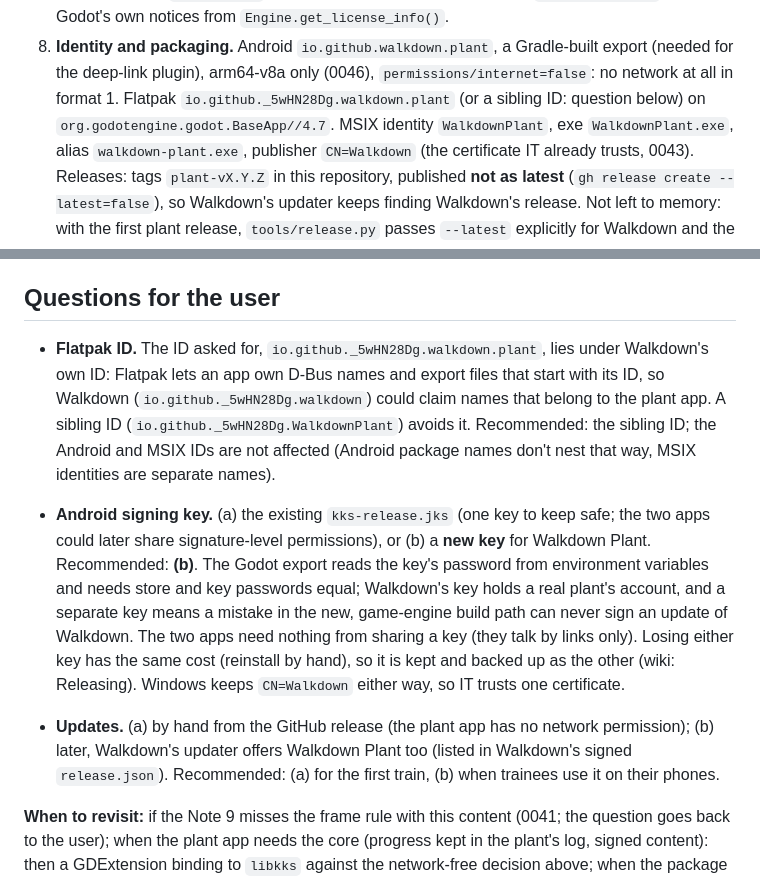
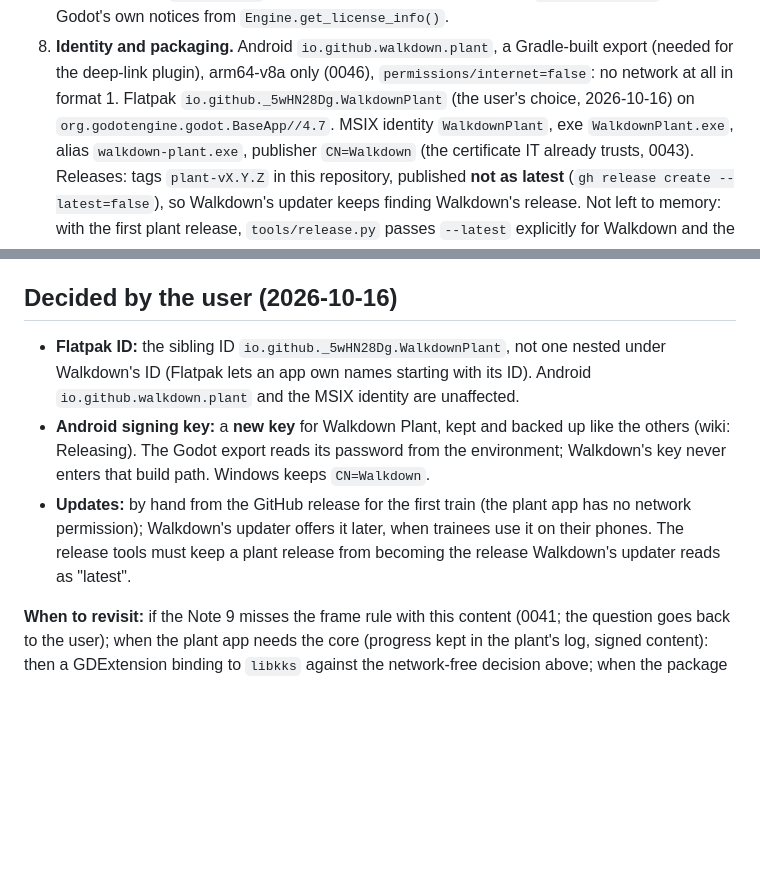
Before and after one commit to 5wHN28Dg/kks-explorer, a Markdown page: docs/decisions/0054-walkdown-plant-app.md, 2 parts joined by grey strips. Drawn GitHub-style; blank space fills up the shorter version.

Commit message:
Walkdown Plant: the user's decisions (Flatpak ID, signing key, updates); the plant courses keep their name
Co-Authored-By: Claude Opus 5.5 <noreply@anthropic.com>

```diff
--- a/docs/decisions/0054-walkdown-plant-app.md
+++ b/docs/decisions/0054-walkdown-plant-app.md
@@ -99,7 +99,7 @@ same repository would stop every phone's Walkdown updates. [V] the code.
    notices from `Engine.get_license_info()`.
 8. **Identity and packaging.** Android `io.github.walkdown.plant`, a Gradle-built export (needed for the deep-link
    plugin), arm64-v8a only (0046), `permissions/internet=false`: no network at all in format 1. Flatpak
-   `io.github._5wHN28Dg.walkdown.plant` (or a sibling ID: question below) on `org.godotengine.godot.BaseApp//4.7`. MSIX identity `WalkdownPlant`, exe
+   `io.github._5wHN28Dg.WalkdownPlant` (the user's choice, 2026-10-16) on `org.godotengine.godot.BaseApp//4.7`. MSIX identity `WalkdownPlant`, exe
    `WalkdownPlant.exe`, alias `walkdown-plant.exe`, publisher `CN=Walkdown` (the certificate IT already trusts,
    0043). Releases: tags `plant-vX.Y.Z` in this repository, published **not as latest**
    (`gh release create --latest=false`), so Walkdown's updater keeps finding Walkdown's release. Not left to memory: with
@@ -127,24 +127,17 @@ same repository would stop every phone's Walkdown updates. [V] the code.
     - Test runner: a small SceneTree script of our own that runs test functions and exits non-zero (no GUT or
       gdUnit4 dependency for now).
 
-## Questions for the user
+## Decided by the user (2026-10-16)
 
-- **Flatpak ID.** The ID asked for, `io.github._5wHN28Dg.walkdown.plant`, lies under Walkdown's own ID: Flatpak lets
-  an app own D-Bus names and export files that start with its ID, so Walkdown (`io.github._5wHN28Dg.walkdown`) could
-  claim names that belong to the plant app. A sibling ID (`io.github._5wHN28Dg.WalkdownPlant`) avoids it.
-  Recommended: the sibling ID; the Android and MSIX IDs are not affected (Android package names don't nest that way,
-  MSIX identities are separate names).
-
-- **Android signing key.** (a) the existing `kks-release.jks` (one key to keep safe; the two apps could later share
-  signature-level permissions), or (b) a **new key** for Walkdown Plant. Recommended: **(b)**. The Godot export reads
-  the key's password from environment variables and needs store and key passwords equal; Walkdown's key holds a
-  real plant's account, and a separate key means a mistake in the new, game-engine build path can never sign an
-  update of Walkdown. The two apps need nothing from sharing a key (they talk by links only). Losing either key has
-  the same cost (reinstall by hand), so it is kept and backed up as the other (wiki: Releasing). Windows keeps
-  `CN=Walkdown` either way, so IT trusts one certificate.
-- **Updates.** (a) by hand from the GitHub release (the plant app has no network permission); (b) later, Walkdown's
-  updater offers Walkdown Plant too (listed in Walkdown's signed `release.json`). Recommended: (a) for the first
-  train, (b) when trainees use it on their phones.
+- **Flatpak ID:** the sibling ID `io.github._5wHN28Dg.WalkdownPlant`, not one nested under Walkdown's ID (Flatpak
+  lets an app own names starting with its ID). Android `io.github.walkdown.plant` and the MSIX identity are
+  unaffected.
+- **Android signing key:** a **new key** for Walkdown Plant, kept and backed up like the others (wiki: Releasing).
+  The Godot export reads its password from the environment; Walkdown's key never enters that build path. Windows keeps
+  `CN=Walkdown`.
+- **Updates:** by hand from the GitHub release for the first train (the plant app has no network permission);
+  Walkdown's updater offers it later, when trainees use it on their phones. The release tools must keep a plant
+  release from becoming the release Walkdown's updater reads as "latest".
 
 **When to revisit:** if the Note 9 misses the frame rule with this content (0041; the question goes back to the
 user); when the plant app needs the core (progress kept in the plant's log, signed content): then a GDExtension
```
Also changed, not shown: CLAUDE.md (+2 -1 lines).
